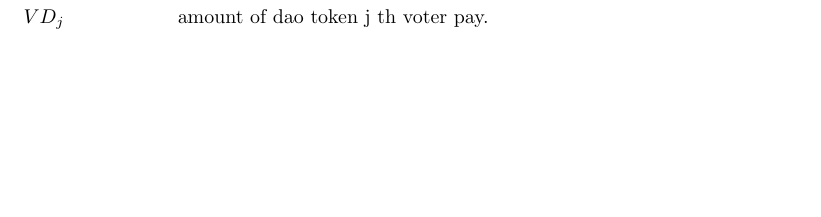
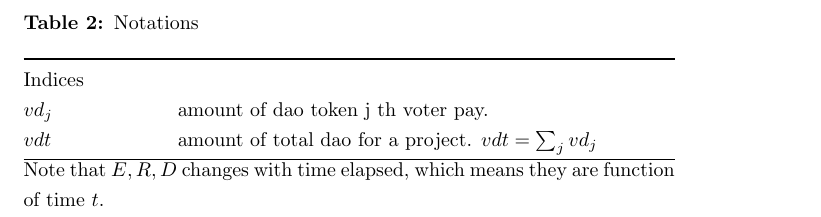
Before and after one commit to MKrbm/latex, a LaTeX document (main.tex): part of page 2 of 3 before the commit and part of page 3 of 3 after it, cut at the place of the change, the shorter picture padded with empty space. Compiled offline with pLaTeX and dvipdfmx.

Commit message:
change main

```diff
--- a/main.tex
+++ b/main.tex
@@ -98,7 +97,17 @@ This can take maximum value when $x = 1/2$ and it reduces to $\Delta e / E = (\a
 \section{During voting step}
 
 
-
+\begin{table}
+  \caption{Notations}
+  \begin{tabularx}{\textwidth}{@{}p{0.2\textwidth}X@{}}
+  \toprule
+    Indices \\
+    $vd_j$ & amount of dao token j th voter pay.\\
+    $vdt$ & amount of total dao for a project. $vdt = \sum_j vd_j$ \\
+  \bottomrule
+  \end{tabularx}
+  Note that $E, R, D $ changes with time elapsed, which means they are function of time $t$.
+  \end{table}
 
 
 % \subsection{Conjecture Gradient method}
```
Also changed, not shown: main.tex (1 more changed lines).
